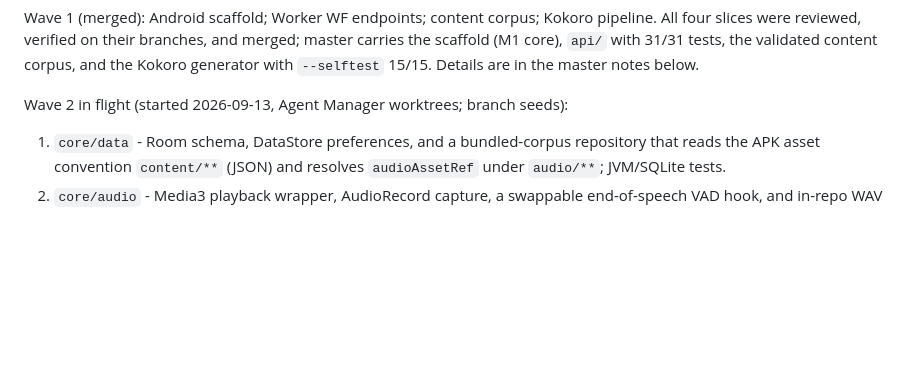
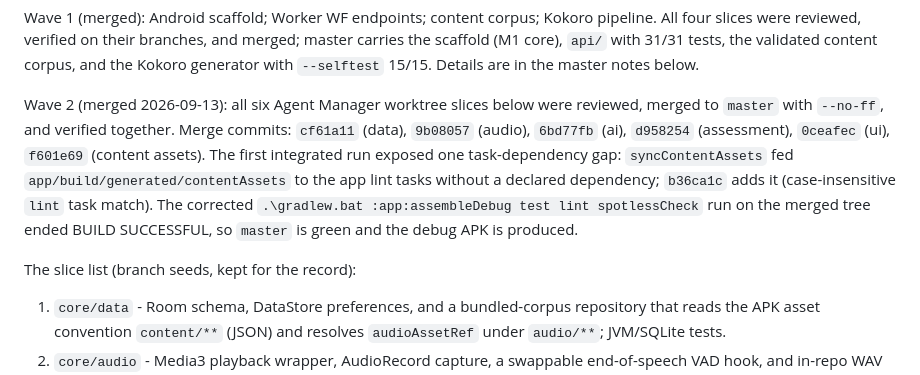
Before and after one commit to iamenianc/Mandarin, a Markdown page: .kilo/plan.md, the part around the change. GitHub-like rendering; blank space fills up the shorter version.

Commit message:
Record the wave-2 merge and lint dependency fix in the plan

```diff
--- a/.kilo/plan.md
+++ b/.kilo/plan.md
@@ -60,7 +60,16 @@ All four slices were reviewed, verified on their branches, and merged; master ca
 scaffold (M1 core), `api/` with 31/31 tests, the validated content corpus, and the Kokoro
 generator with `--selftest` 15/15. Details are in the master notes below.
 
-Wave 2 in flight (started 2026-09-13, Agent Manager worktrees; branch seeds):
+Wave 2 (merged 2026-09-13): all six Agent Manager worktree slices below were reviewed,
+merged to `master` with `--no-ff`, and verified together. Merge commits: `cf61a11`
+(data), `9b08057` (audio), `6bd77fb` (ai), `d958254` (assessment), `0ceafec` (ui),
+`f601e69` (content assets). The first integrated run exposed one task-dependency gap:
+`syncContentAssets` fed `app/build/generated/contentAssets` to the app lint tasks without
+a declared dependency; `b36ca1c` adds it (case-insensitive `lint` task match). The
+corrected `.\gradlew.bat :app:assembleDebug test lint spotlessCheck` run on the merged tree
+ended BUILD SUCCESSFUL, so `master` is green and the debug APK is produced.
+
+The slice list (branch seeds, kept for the record):
 
 1. `core/data` - Room schema, DataStore preferences, and a bundled-corpus repository that
    reads the APK asset convention `content/**` (JSON) and resolves `audioAssetRef` under
```
